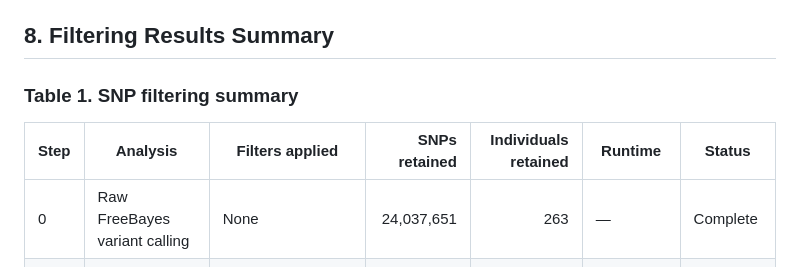
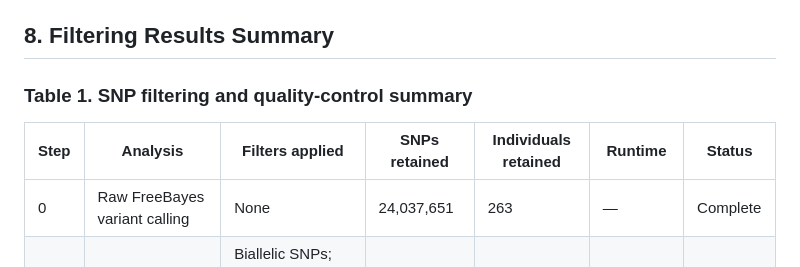
Before and after one commit to sshedd/Pacuta_ezRAD_bioinformatics, a Markdown page: SNP_filtering_analysis_log_Pacuta.md, the part around one of its changes. GitHub-like rendering.

```diff
--- a/SNP_filtering_analysis_log_Pacuta.md
+++ b/SNP_filtering_analysis_log_Pacuta.md
@@ -144,10 +144,10 @@ Following successful completion of the initial BCFtools stage, apply the followi
 
 ## 8. Filtering Results Summary
 
-### Table 1. SNP filtering summary
+### Table 1. SNP filtering and quality-control summary
 
-| Step | Analysis | Filters applied | SNPs retained | Individuals retained | Runtime | Status |
-|---|---|---|---:|---:|---|---|
+| **Step** | **Analysis** | **Filters applied** | **SNPs retained** | **Individuals retained** | **Runtime** | **Status** |
+|---|---|---|---|---|---|---|
 | 0 | Raw FreeBayes variant calling | None | 24,037,651 | 263 | — | Complete |
 | 1 | Initial BCFtools filtering | Biallelic SNPs; non-reference allele count ≥1; mean genotype depth ≤2,000 | 17,907,986 | 263 | Not recorded | Complete |
 | 2 | Initial VCFtools filtering | `--minQ 20 --mac 2 --minDP 3` | 8,933,146 | 263 | 4,576 seconds (~76 min) | Complete |
```
Also changed, not shown: other parts of SNP_filtering_analysis_log_Pacuta.md (+62 -8 lines).
